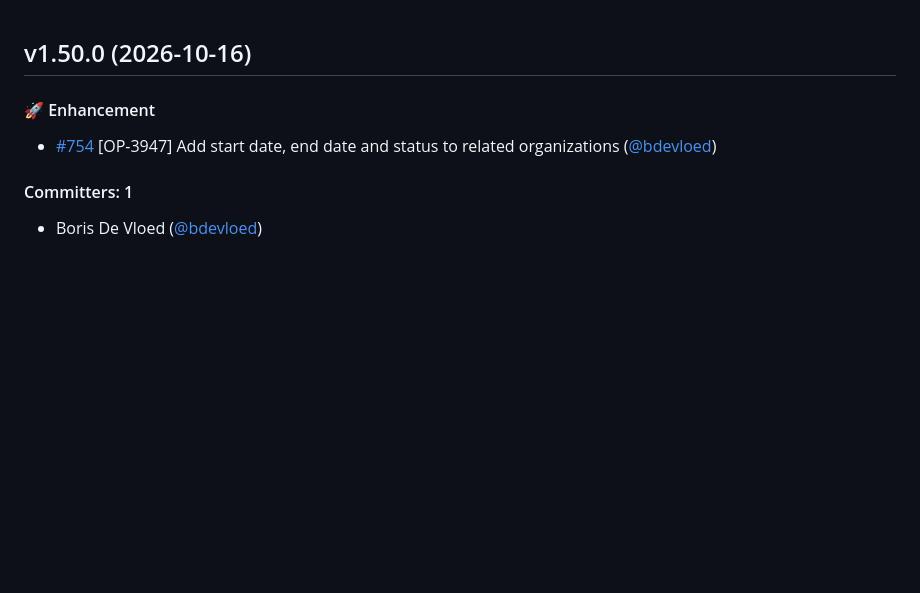
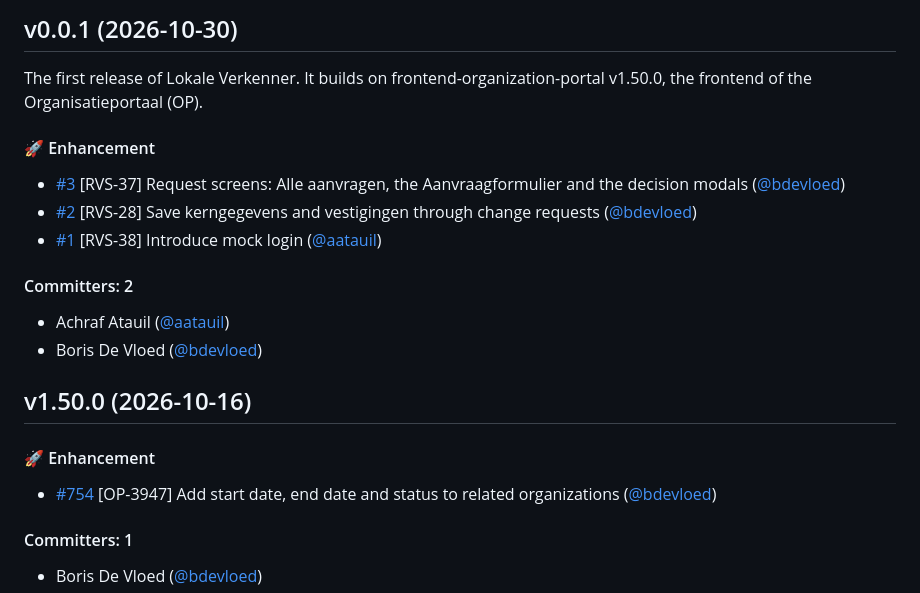
Before and after one commit to lblod/frontend-lokale-verkenner, a Markdown page: CHANGELOG.md, the part around the change. GitHub-like rendering; blank space fills up the shorter version.

Commit message:
Release 0.0.1

```diff
--- a/CHANGELOG.md
+++ b/CHANGELOG.md
@@ -1,3 +1,16 @@
+## v0.0.1 (2026-10-30)
+
+The first release of Lokale Verkenner. It builds on frontend-organization-portal v1.50.0, the frontend of the Organisatieportaal (OP).
+
+#### :rocket: Enhancement
+* [#3](https://github.com/lblod/frontend-lokale-verkenner/pull/3) [RVS-37] Request screens: Alle aanvragen, the Aanvraagformulier and the decision modals ([@bdevloed](https://github.com/bdevloed))
+* [#2](https://github.com/lblod/frontend-lokale-verkenner/pull/2) [RVS-28] Save kerngegevens and vestigingen through change requests ([@bdevloed](https://github.com/bdevloed))
+* [#1](https://github.com/lblod/frontend-lokale-verkenner/pull/1) [RVS-38] Introduce mock login ([@aatauil](https://github.com/aatauil))
+
+#### Committers: 2
+- Achraf Atauil ([@aatauil](https://github.com/aatauil))
+- Boris De Vloed ([@bdevloed](https://github.com/bdevloed))
+
 ## v1.50.0 (2026-10-16)
 
 #### :rocket: Enhancement
```
